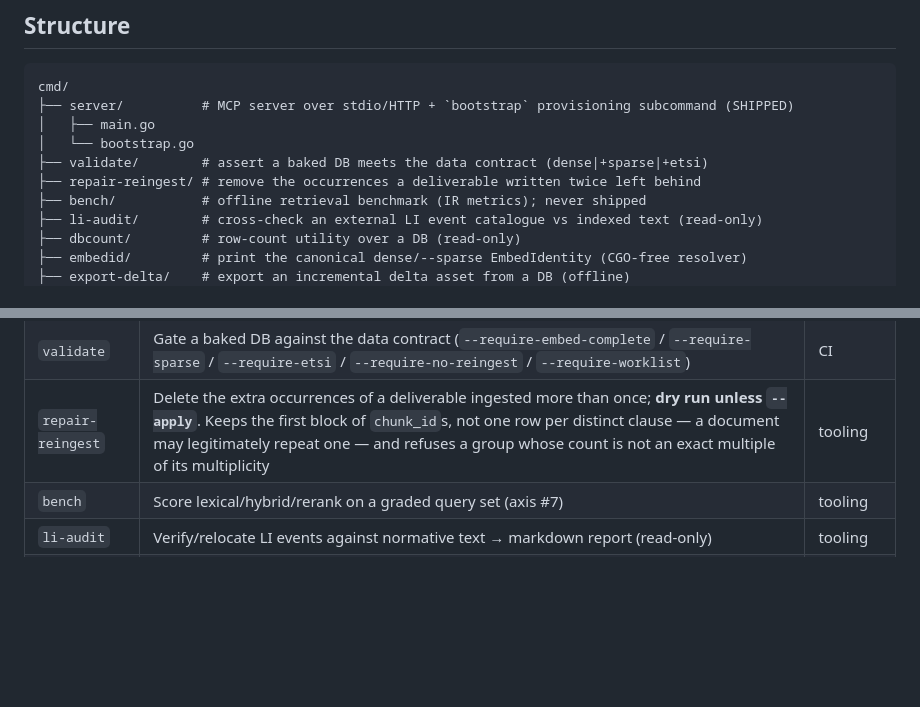
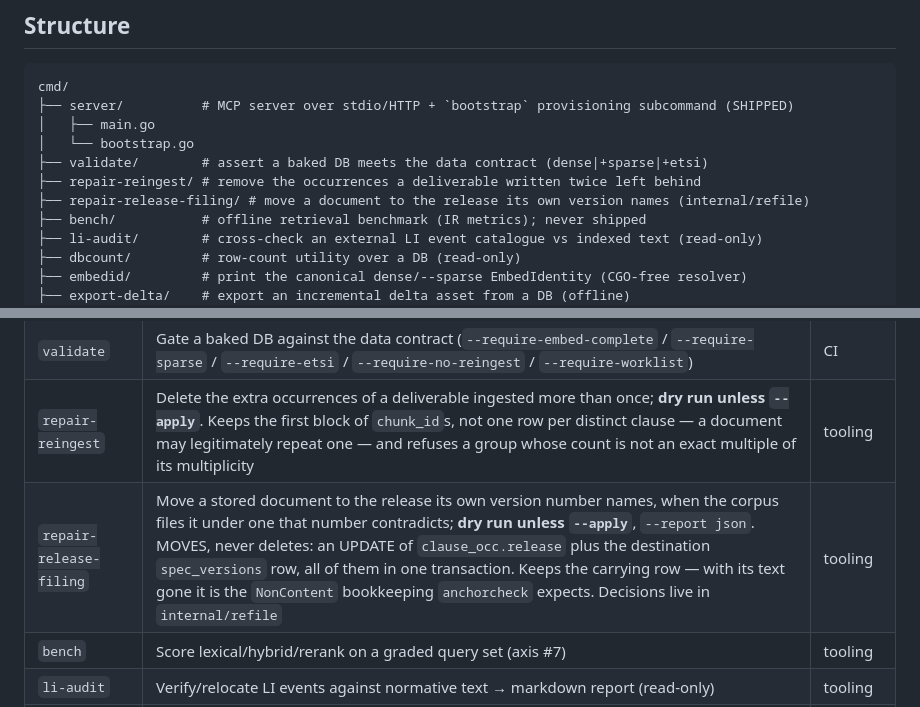
Before and after one commit to kodflow/3gpp-mcp, a Markdown page: cmd/CLAUDE.md, 2 parts joined by grey strips. Drawn GitHub-style; blank space fills up the shorter version.

Commit message:
docs(cmd): list repair-release-filing in the binary inventory
cmd/CLAUDE.md carries the tree and the table of every binary; a new one that is
in neither is one nobody finds. Says what it does, that it is dry-run unless
--apply, that it moves and never deletes, and where the decisions live.

```diff
--- a/cmd/CLAUDE.md
+++ b/cmd/CLAUDE.md
@@ -23,6 +23,7 @@ cmd/
 │   └── bootstrap.go
 ├── validate/        # assert a baked DB meets the data contract (dense|+sparse|+etsi)
 ├── repair-reingest/ # remove the occurrences a deliverable written twice left behind
+├── repair-release-filing/ # move a document to the release its own version names (internal/refile)
 ├── bench/           # offline retrieval benchmark (IR metrics); never shipped
 ├── li-audit/        # cross-check an external LI event catalogue vs indexed text (read-only)
 ├── dbcount/         # row-count utility over a DB (read-only)
@@ -39,6 +40,7 @@ cmd/
 | `server` | MCP server (stdio/HTTP); `serve` / `bootstrap` / `version` subcommands; opens the DB read-only (`--writable` maintenance hatch) | ✅ user-facing |
 | `validate` | Gate a baked DB against the data contract (`--require-embed-complete` / `--require-sparse` / `--require-etsi` / `--require-no-reingest` / `--require-worklist`) | CI |
 | `repair-reingest` | Delete the extra occurrences of a deliverable ingested more than once; **dry run unless `--apply`**. Keeps the first block of `chunk_id`s, not one row per distinct clause — a document may legitimately repeat one — and refuses a group whose count is not an exact multiple of its multiplicity | tooling |
+| `repair-release-filing` | Move a stored document to the release its own version number names, when the corpus files it under one that number contradicts; **dry run unless `--apply`**, `--report json`. MOVES, never deletes: an UPDATE of `clause_occ.release` plus the destination `spec_versions` row, all of them in one transaction. Keeps the carrying row — with its text gone it is the `NonContent` bookkeeping `anchorcheck` expects. Decisions live in `internal/refile` | tooling |
 | `bench` | Score lexical/hybrid/rerank on a graded query set (axis #7) | tooling |
 | `li-audit` | Verify/relocate LI events against normative text → markdown report (read-only) | tooling |
 | `dbcount` | Print row counts for a DB (read-only) | tooling |
```
